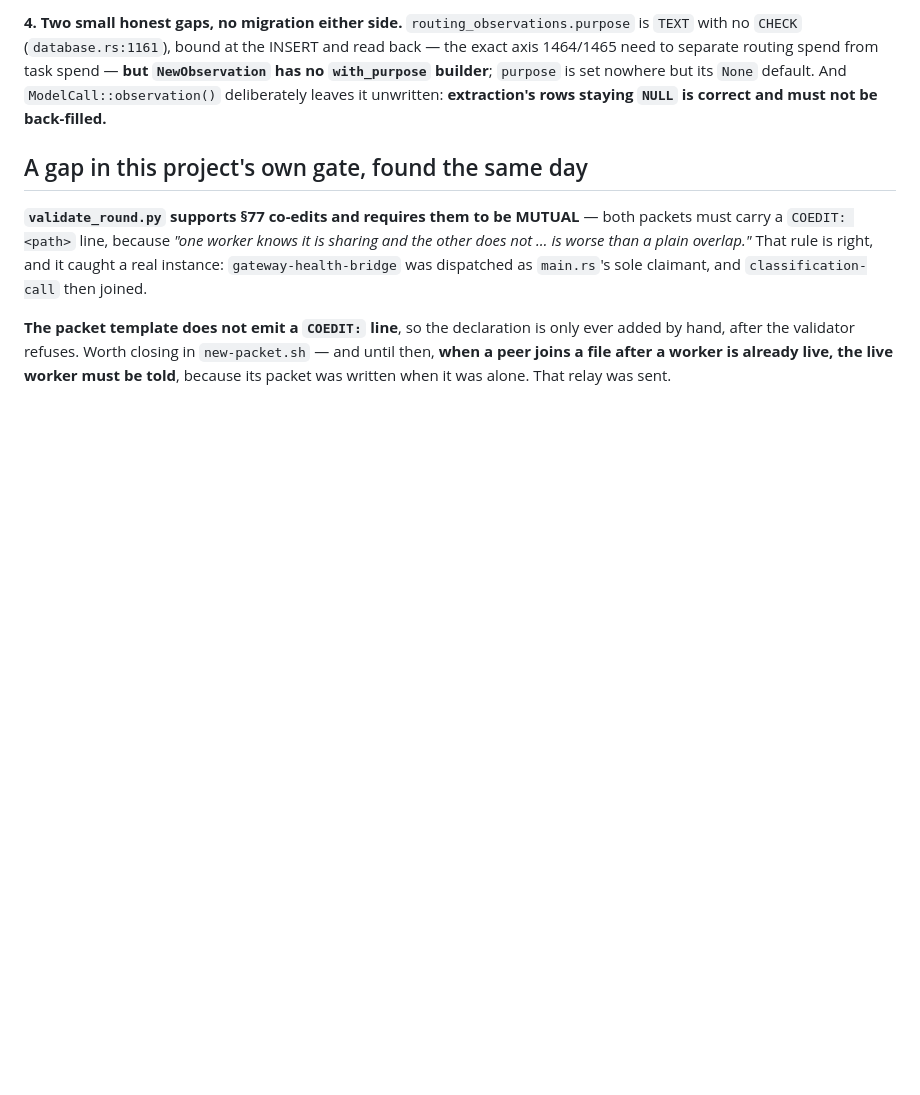
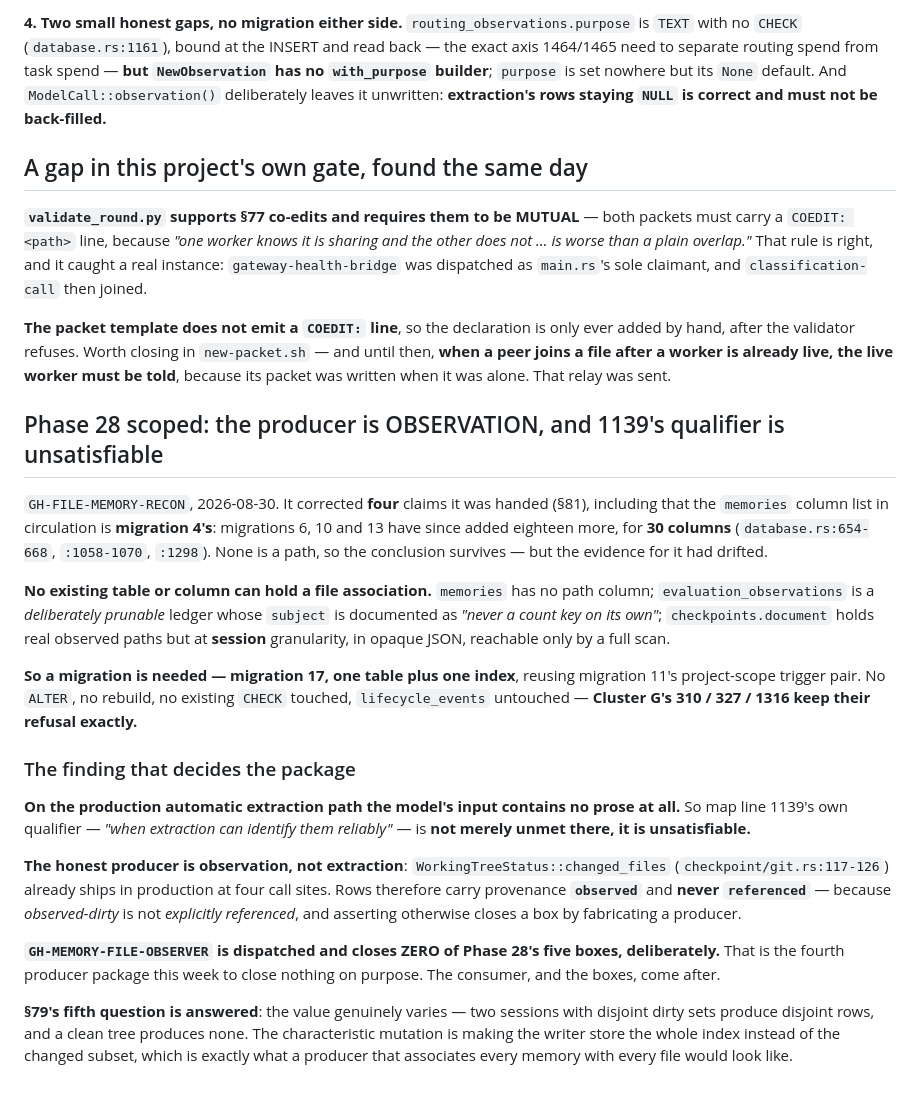
Before and after one commit to HarzerHeribert/glasshouse, a Markdown page: docs/process/refusal-register.md, the part around the change. Drawn GitHub-style; blank space fills up the shorter version.

Commit message:
docs(register): Phase 28's producer is observation, and 1139's qualifier cannot be met
GH-FILE-MEMORY-RECON scoped it and corrected four claims it was handed, including
that the memories column list in circulation is migration 4's — migrations 6, 10
and 13 added eighteen more, for 30 columns. None is a path, so the conclusion
holds, but its evidence had drifted.

No existing table can hold a file association: evaluation_observations is a
deliberately prunable ledger whose subject is documented as never a count key on
its own, and checkpoints.document has real paths but at session granularity in
opaque JSON behind a full scan. So migration 17 — one table, one index, reusing
migration 11's trigger pair, no ALTER and no existing CHECK touched, so Cluster
G's 310/327/1316 keep their refusal.

The finding that decides it: on the production automatic extraction path the
model's input contains no prose at all, so 1139's own qualifier — "when
extraction can identify them reliably" — is not merely unmet, it is
unsatisfiable there. The honest producer is observation:
WorkingTreeStatus::changed_files already ships at four production call sites.
Rows carry provenance `observed`, never `referenced`, because observed-dirty is
not explicitly referenced and asserting otherwise fabricates a producer.

GH-MEMORY-FILE-OBSERVER is dispatched and closes zero of the five boxes on
purpose — the fourth producer package this week to do so.

Co-Authored-By: Claude Opus 5 <noreply@anthropic.com>
Claude-Session: https://claude.ai/code/session_0146J9UHKSoRs75mPmYzU5Ym

```diff
--- a/docs/process/refusal-register.md
+++ b/docs/process/refusal-register.md
@@ -679,3 +679,45 @@ only ever added by hand, after the validator refuses. Worth closing in
 `new-packet.sh` — and until then, **when a peer joins a file after a worker is
 already live, the live worker must be told**, because its packet was written
 when it was alone. That relay was sent.
+
+
+## Phase 28 scoped: the producer is OBSERVATION, and 1139's qualifier is unsatisfiable
+
+`GH-FILE-MEMORY-RECON`, 2026-08-30. It corrected **four** claims it was handed
+(§81), including that the `memories` column list in circulation is **migration
+4's**: migrations 6, 10 and 13 have since added eighteen more, for **30 columns**
+(`database.rs:654-668`, `:1058-1070`, `:1298`). None is a path, so the
+conclusion survives — but the evidence for it had drifted.
+
+**No existing table or column can hold a file association.** `memories` has no
+path column; `evaluation_observations` is a *deliberately prunable* ledger whose
+`subject` is documented as *"never a count key on its own"*;
+`checkpoints.document` holds real observed paths but at **session** granularity,
+in opaque JSON, reachable only by a full scan.
+
+**So a migration is needed — migration 17, one table plus one index**, reusing
+migration 11's project-scope trigger pair. No `ALTER`, no rebuild, no existing
+`CHECK` touched, `lifecycle_events` untouched — **Cluster G's 310 / 327 / 1316
+keep their refusal exactly.**
+
+### The finding that decides the package
+
+**On the production automatic extraction path the model's input contains no
+prose at all.** So map line 1139's own qualifier — *"when extraction can
+identify them reliably"* — is **not merely unmet there, it is unsatisfiable.**
+
+**The honest producer is observation, not extraction**:
+`WorkingTreeStatus::changed_files` (`checkpoint/git.rs:117-126`) already ships
+in production at four call sites. Rows therefore carry provenance **`observed`**
+and **never `referenced`** — because *observed-dirty* is not *explicitly
+referenced*, and asserting otherwise closes a box by fabricating a producer.
+
+**`GH-MEMORY-FILE-OBSERVER` is dispatched and closes ZERO of Phase 28's five
+boxes, deliberately.** That is the fourth producer package this week to close
+nothing on purpose. The consumer, and the boxes, come after.
+
+**§79's fifth question is answered**: the value genuinely varies — two sessions
+with disjoint dirty sets produce disjoint rows, and a clean tree produces none.
+The characteristic mutation is making the writer store the whole index instead
+of the changed subset, which is exactly what a producer that associates every
+memory with every file would look like.
```
